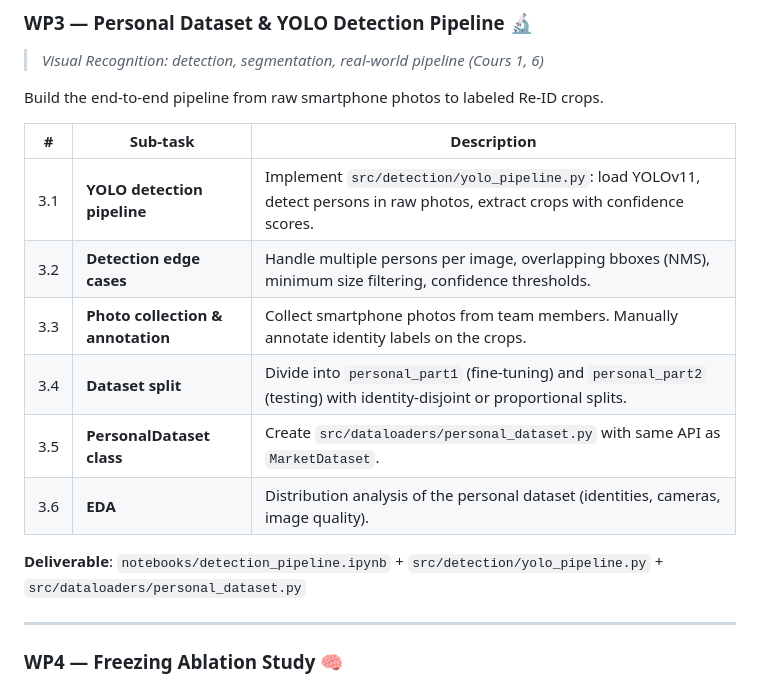
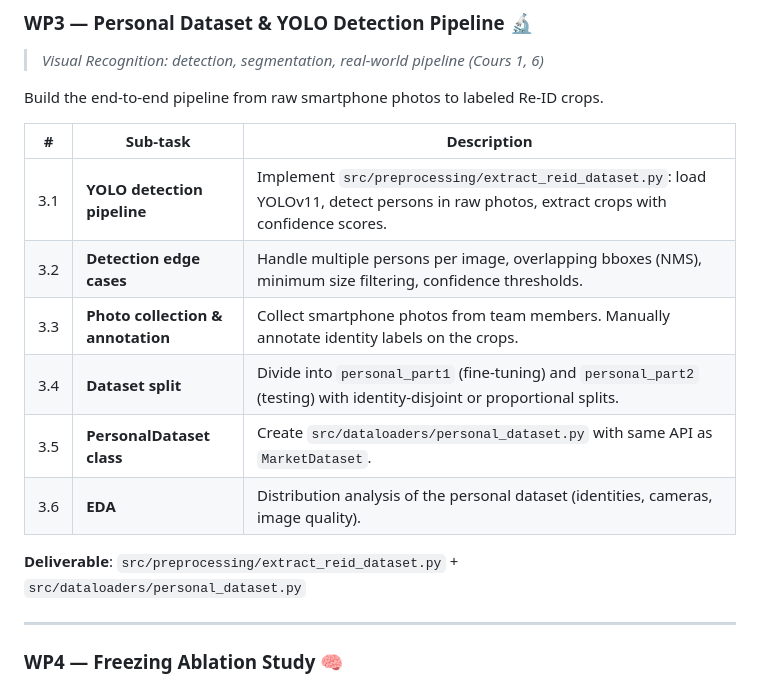
Before and after one commit to daphnemaschas/Person-Re-Identification, a Markdown page: README.md, the part around the change. GitHub-like rendering.

Commit message:
:memo: updated readme for coherence

```diff
--- a/README.md
+++ b/README.md
@@ -110,14 +110,14 @@ Build the end-to-end pipeline from raw smartphone photos to labeled Re-ID crops.
 
 | # | Sub-task | Description |
 |---|---|---|
-| 3.1 | **YOLO detection pipeline** | Implement `src/detection/yolo_pipeline.py`: load YOLOv11, detect persons in raw photos, extract crops with confidence scores. |
+| 3.1 | **YOLO detection pipeline** | Implement `src/preprocessing/extract_reid_dataset.py`: load YOLOv11, detect persons in raw photos, extract crops with confidence scores. |
 | 3.2 | **Detection edge cases** | Handle multiple persons per image, overlapping bboxes (NMS), minimum size filtering, confidence thresholds. |
 | 3.3 | **Photo collection & annotation** | Collect smartphone photos from team members. Manually annotate identity labels on the crops. |
 | 3.4 | **Dataset split** | Divide into `personal_part1` (fine-tuning) and `personal_part2` (testing) with identity-disjoint or proportional splits. |
 | 3.5 | **PersonalDataset class** | Create `src/dataloaders/personal_dataset.py` with same API as `MarketDataset`. |
 | 3.6 | **EDA** | Distribution analysis of the personal dataset (identities, cameras, image quality). |
 
-**Deliverable**: `notebooks/detection_pipeline.ipynb` + `src/detection/yolo_pipeline.py` + `src/dataloaders/personal_dataset.py`
+**Deliverable**: `src/preprocessing/extract_reid_dataset.py` + `src/dataloaders/personal_dataset.py`
 
 ---
 
```
